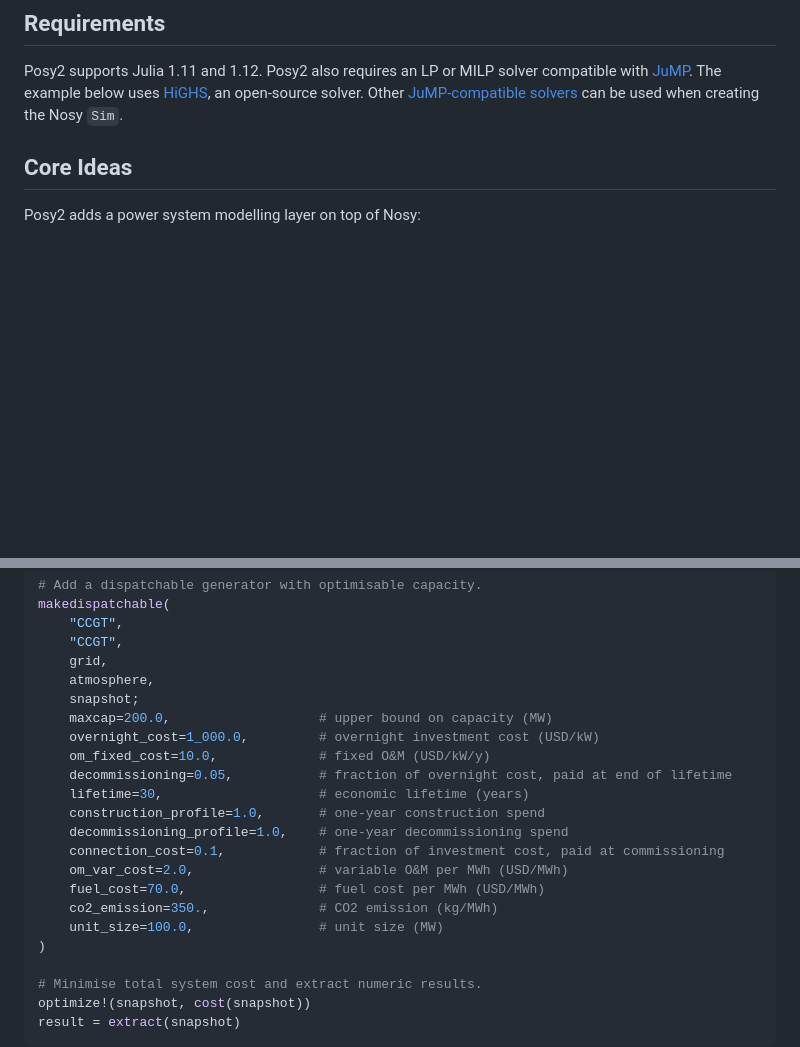
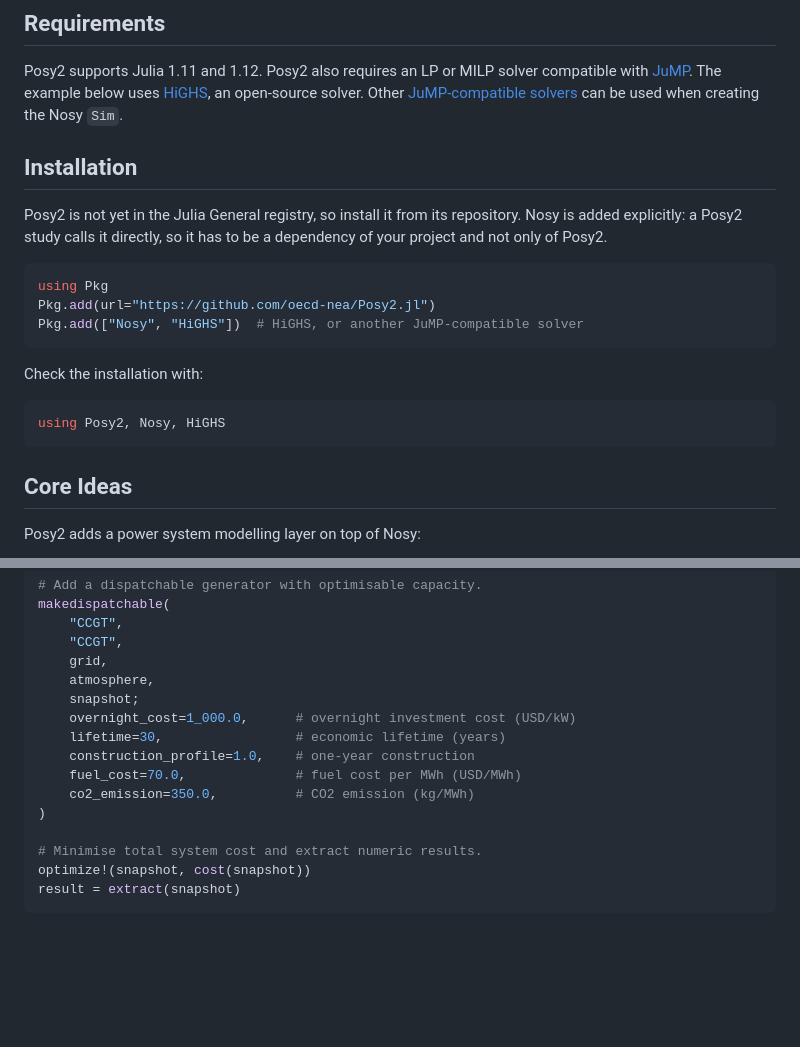
Before and after one commit to oecd-nea/Posy2.jl, a Markdown page: README.md, 2 parts joined by grey strips. Drawn GitHub-style; blank space fills up the shorter version.

Commit message:
Added installation procedure, simplified first example.

````diff
--- a/README.md
+++ b/README.md
@@ -32,6 +32,24 @@ Posy2 also requires an LP or MILP solver compatible with
 [HiGHS](https://highs.dev/), an open-source solver. Other
 [JuMP-compatible solvers](https://jump.dev/JuMP.jl/stable/installation/#Supported-solvers)
 can be used when creating the Nosy `Sim`.
+
+## Installation
+
+Posy2 is not yet in the Julia General registry, so install it from its
+repository. Nosy is added explicitly: a Posy2 study calls it directly, so it
+has to be a dependency of your project and not only of Posy2.
+
+```julia
+using Pkg
+Pkg.add(url="https://github.com/oecd-nea/Posy2.jl")
+Pkg.add(["Nosy", "HiGHS"])  # HiGHS, or another JuMP-compatible solver
+```
+
+Check the installation with:
+
+```julia
+using Posy2, Nosy, HiGHS
+```
 
 ## Core Ideas
 
@@ -87,18 +105,11 @@ makedispatchable(
     grid,
     atmosphere,
     snapshot;
-    maxcap=200.0,                   # upper bound on capacity (MW)
-    overnight_cost=1_000.0,         # overnight investment cost (USD/kW)
-    om_fixed_cost=10.0,             # fixed O&M (USD/kW/y)
-    decommissioning=0.05,           # fraction of overnight cost, paid at end of lifetime
-    lifetime=30,                    # economic lifetime (years)
-    construction_profile=1.0,       # one-year construction spend
-    decommissioning_profile=1.0,    # one-year decommissioning spend
-    connection_cost=0.1,            # fraction of investment cost, paid at commissioning
-    om_var_cost=2.0,                # variable O&M per MWh (USD/MWh)
-    fuel_cost=70.0,                 # fuel cost per MWh (USD/MWh)
-    co2_emission=350.,              # CO2 emission (kg/MWh)
-    unit_size=100.0,                # unit size (MW)
+    overnight_cost=1_000.0,      # overnight investment cost (USD/kW)
+    lifetime=30,                 # economic lifetime (years)
+    construction_profile=1.0,    # one-year construction
+    fuel_cost=70.0,              # fuel cost per MWh (USD/MWh)
+    co2_emission=350.0,          # CO2 emission (kg/MWh)
 )
 
 # Minimise total system cost and extract numeric results.
````
Also changed, not shown: docs/src/getting-started.md (+24 -16 lines).
